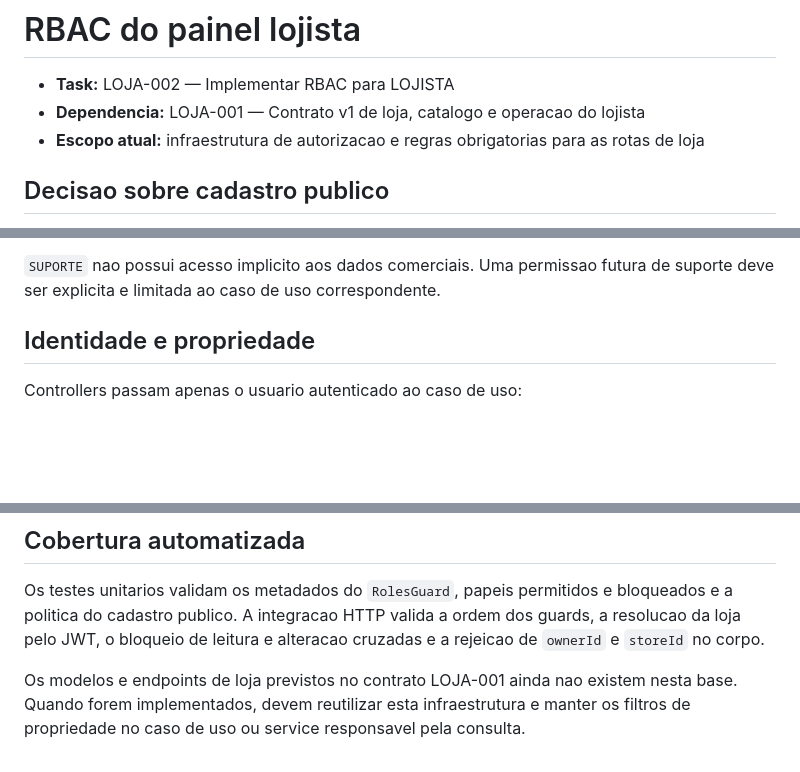
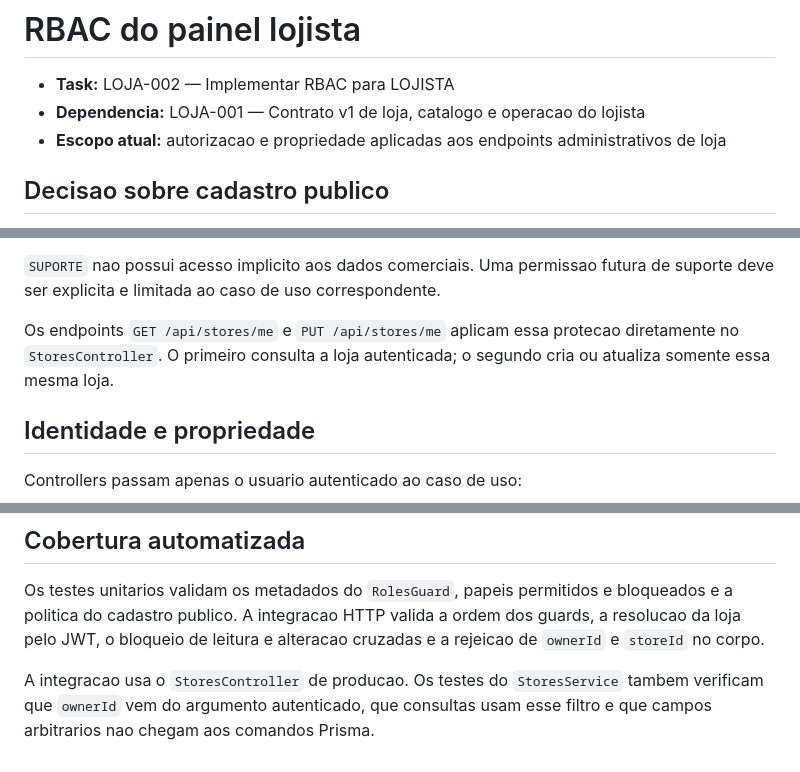
Before and after one commit to jhonatan-gonzaga/conectaObras, a Markdown page: TP4-mvp/docs/rbac-lojista.md, 3 parts joined by grey strips. Drawn GitHub-style; blank space fills up the shorter version.

Commit message:
📚 docs(auth): registrar RBAC nos endpoints de loja

```diff
--- a/TP4-mvp/docs/rbac-lojista.md
+++ b/TP4-mvp/docs/rbac-lojista.md
@@ -2,7 +2,7 @@
 
 - **Task:** LOJA-002 — Implementar RBAC para LOJISTA
 - **Dependencia:** LOJA-001 — Contrato v1 de loja, catalogo e operacao do lojista
-- **Escopo atual:** infraestrutura de autorizacao e regras obrigatorias para as rotas de loja
+- **Escopo atual:** autorizacao e propriedade aplicadas aos endpoints administrativos de loja
 
 ## Decisao sobre cadastro publico
 
@@ -34,6 +34,10 @@ recebe `403`.
 
 `SUPORTE` nao possui acesso implicito aos dados comerciais. Uma permissao futura
 de suporte deve ser explicita e limitada ao caso de uso correspondente.
+
+Os endpoints `GET /api/stores/me` e `PUT /api/stores/me` aplicam essa protecao
+diretamente no `StoresController`. O primeiro consulta a loja autenticada; o
+segundo cria ou atualiza somente essa mesma loja.
 
 ## Identidade e propriedade
 
@@ -85,7 +89,6 @@ bloqueados e a politica do cadastro publico. A integracao HTTP valida a ordem
 dos guards, a resolucao da loja pelo JWT, o bloqueio de leitura e alteracao
 cruzadas e a rejeicao de `ownerId` e `storeId` no corpo.
 
-Os modelos e endpoints de loja previstos no contrato LOJA-001 ainda nao existem
-nesta base. Quando forem implementados, devem reutilizar esta infraestrutura e
-manter os filtros de propriedade no caso de uso ou service responsavel pela
-consulta.
+A integracao usa o `StoresController` de producao. Os testes do `StoresService`
+tambem verificam que `ownerId` vem do argumento autenticado, que consultas usam
+esse filtro e que campos arbitrarios nao chegam aos comandos Prisma.
```
